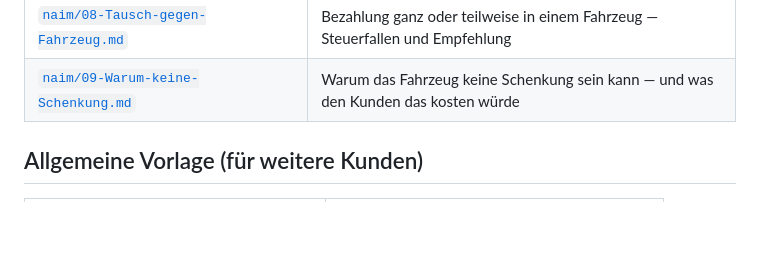
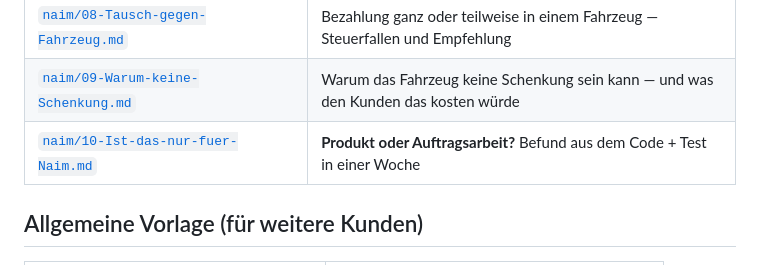
Before and after one commit to aymen11abid/voxaro-landing, a Markdown page: vertrag/README.md, the part around the change. Drawn GitHub-style; blank space fills up the shorter version.

```diff
--- a/vertrag/README.md
+++ b/vertrag/README.md
@@ -17,6 +17,7 @@ Anbieter: **Aymen Abid — Voxaro**, Noackstraße 17 A, 64285 Darmstadt.
 | [`naim/07-Preisbegruendung.md`](naim/07-Preisbegruendung.md) | Herleitung der 34.900 € aus dem gemessenen Umfang + Gesprächsleitfaden für Naim |
 | [`naim/08-Tausch-gegen-Fahrzeug.md`](naim/08-Tausch-gegen-Fahrzeug.md) | Bezahlung ganz oder teilweise in einem Fahrzeug — Steuerfallen und Empfehlung |
 | [`naim/09-Warum-keine-Schenkung.md`](naim/09-Warum-keine-Schenkung.md) | Warum das Fahrzeug keine Schenkung sein kann — und was den Kunden das kosten würde |
+| [`naim/10-Ist-das-nur-fuer-Naim.md`](naim/10-Ist-das-nur-fuer-Naim.md) | **Produkt oder Auftragsarbeit?** Befund aus dem Code + Test in einer Woche |
 
 ## Allgemeine Vorlage (für weitere Kunden)
 
```
Also changed, not shown: vertrag/naim/10-Ist-das-nur-fuer-Naim.md (added, +94 -0 lines).
